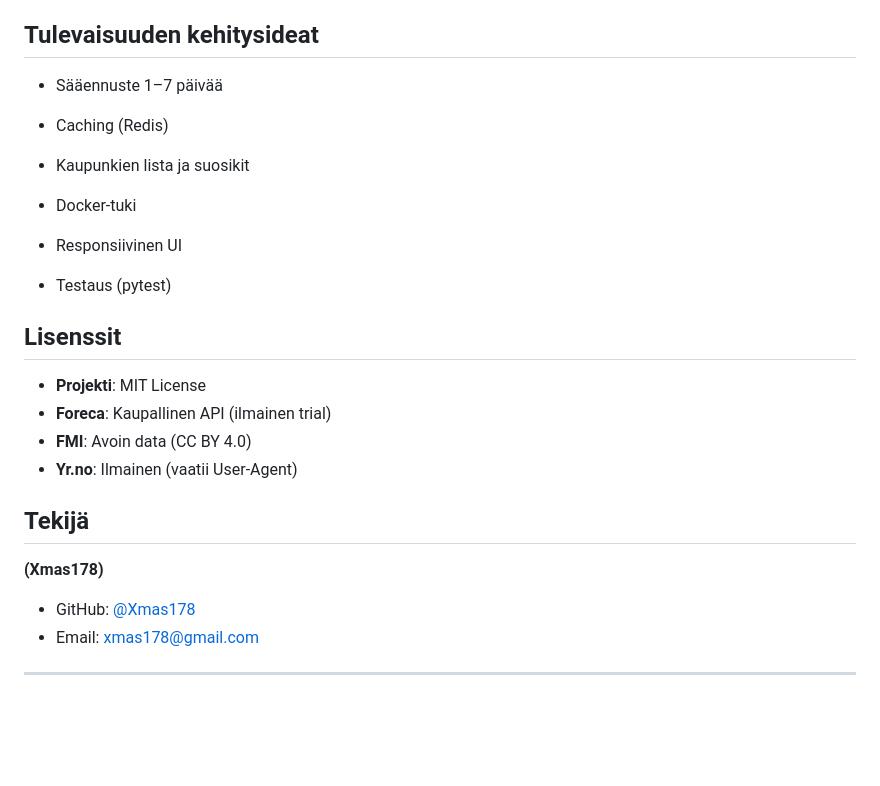
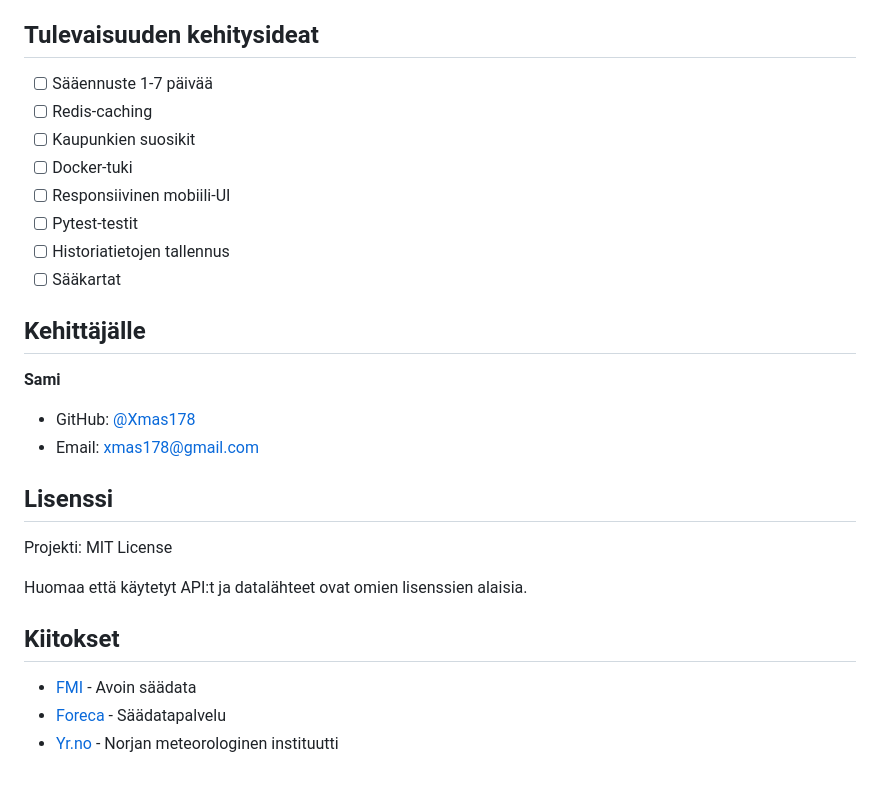
Before and after one commit to Xmas178/weather-api-aggregator, a Markdown page: README.md, the part around the change printed below. Rendered like a GitHub page; blank space fills up the shorter version.

```diff
--- a/README.md
+++ b/README.md
@@ -117,29 +156,29 @@ weather-api-aggregator/
 
 ## Tulevaisuuden kehitysideat
 
-- Sääennuste 1–7 päivää
+- [ ] Sääennuste 1-7 päivää
+- [ ] Redis-caching
+- [ ] Kaupunkien suosikit
+- [ ] Docker-tuki
+- [ ] Responsiivinen mobiili-UI
+- [ ] Pytest-testit
+- [ ] Historiatietojen tallennus
+- [ ] Sääkartat
 
-- Caching (Redis)
+## Kehittäjälle
 
-- Kaupunkien lista ja suosikit
-
-- Docker-tuki
-
-- Responsiivinen UI
-
-- Testaus (pytest)
-
-## Lisenssit
-
-- **Projekti**: MIT License
-- **Foreca**: Kaupallinen API (ilmainen trial)
-- **FMI**: Avoin data (CC BY 4.0)
-- **Yr.no**: Ilmainen (vaatii User-Agent)
-
-## Tekijä
-
-**(Xmas178)**
+**Sami**
 - GitHub: [@Xmas178](https://github.com/Xmas178)
 - Email: xmas178@gmail.com
 
----
+## Lisenssi
+
+Projekti: MIT License
+
+Huomaa että käytetyt API:t ja datalähteet ovat omien lisenssien alaisia.
+
+## Kiitokset
+
+- [FMI](https://www.ilmatieteenlaitos.fi/) - Avoin säädata
+- [Foreca](https://www.foreca.fi/) - Säädatapalvelu
+- [Yr.no](https://www.yr.no/) - Norjan meteorologinen instituutti
```
Also changed, not shown: other parts of README.md (+115 -76 lines).
